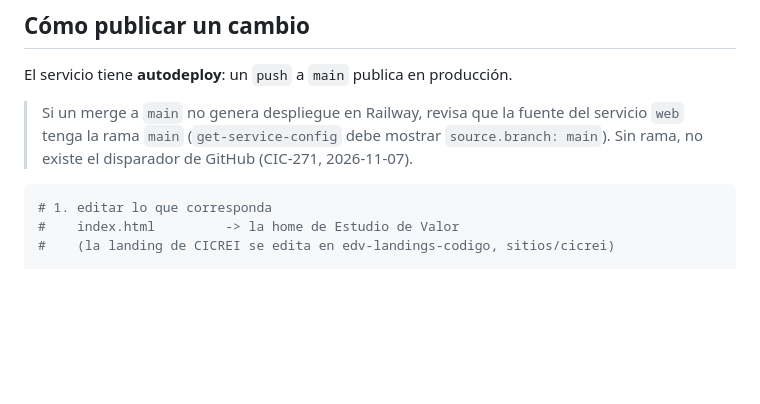
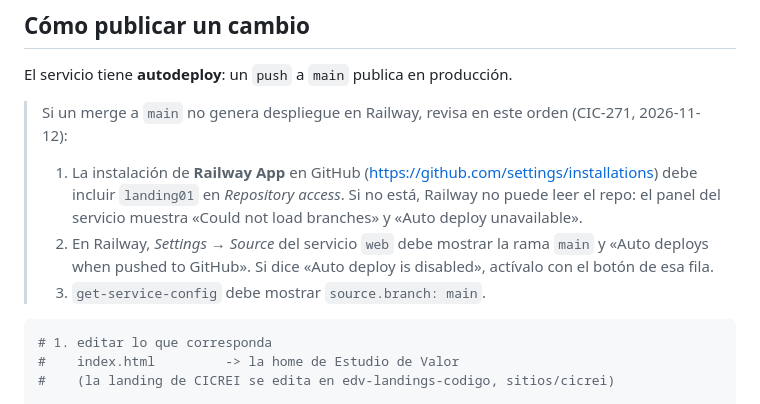
Before and after one commit to estudiodevalor/landing01, a Markdown page: DESPLIEGUE.md, the part around the change. Drawn GitHub-style; blank space fills up the shorter version.

Commit message:
CIC-271: DESPLIEGUE.md — causa real del autodeploy caído (acceso del repo en la app de GitHub)
Co-Authored-By: Claude Sonnet 5.5 <noreply@anthropic.com>

````diff
--- a/DESPLIEGUE.md
+++ b/DESPLIEGUE.md
@@ -37,7 +37,11 @@ independiente de la landing de CICREI. No confundas los dos al desplegar.
 
 El servicio tiene **autodeploy**: un `push` a `main` publica en producción.
 
-> Si un merge a `main` no genera despliegue en Railway, revisa que la fuente del servicio `web` tenga la rama `main` (`get-service-config` debe mostrar `source.branch: main`). Sin rama, no existe el disparador de GitHub (CIC-271, 2026-11-07).
+> Si un merge a `main` no genera despliegue en Railway, revisa en este orden (CIC-271, 2026-11-12):
+>
+> 1. La instalación de **Railway App** en GitHub (https://github.com/settings/installations) debe incluir `landing01` en *Repository access*. Si no está, Railway no puede leer el repo: el panel del servicio muestra «Could not load branches» y «Auto deploy unavailable».
+> 2. En Railway, *Settings → Source* del servicio `web` debe mostrar la rama `main` y «Auto deploys when pushed to GitHub». Si dice «Auto deploy is disabled», actívalo con el botón de esa fila.
+> 3. `get-service-config` debe mostrar `source.branch: main`.
 
 ```bash
 # 1. editar lo que corresponda
````
